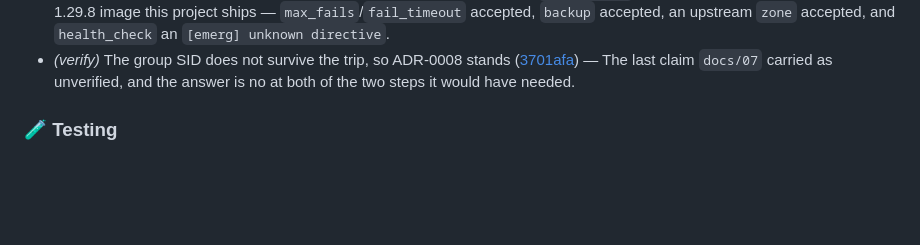
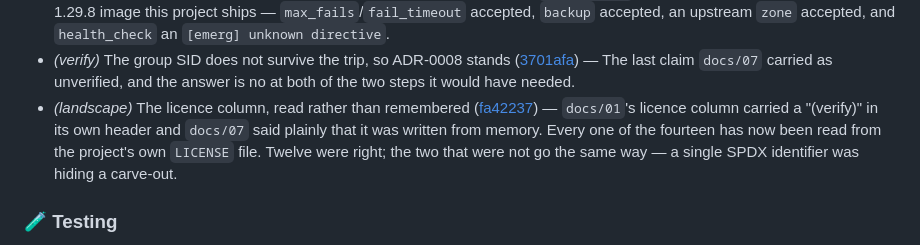
Before and after one commit to murat-akpinar/OpenBerat, a Markdown page: CHANGELOG.md, the part around the change. Rendered like a GitHub page; blank space fills up the shorter version.

Commit message:
chore(changelog): update
Signed-off-by: Murat AKPINAR <akpinarmurat@protonmail.com>

```diff
--- a/CHANGELOG.md
+++ b/CHANGELOG.md
@@ -84,6 +84,7 @@
 - *(load)* N-01 and N-02 measured under concurrency, and the one per cent ([0eed514](https://github.com/murat-akpinar/OpenBerat/commit/0eed51470a1bac342e313188c22ae76bfbd59e35)) — The box said to answer N-07 first because otherwise the load test has no target. That was wrong, and it is the first result: N-01 and N-02 *are* the targets, and a user count would only have said whether the capacity is enough.
 - *(ha)* Nginx OSS has no health_check, so the HA plan needs a different shape ([d96fdab](https://github.com/murat-akpinar/OpenBerat/commit/d96fdabc288148d33b0c4f616b86e853fe17a158)) — One of the two claims `docs/07` still carried as unverified, and asking the binary rather than the documentation is the point: a directive nginx does not have is a configuration that will not load, which is what an operator actually meets. `nginx -t -c` on a throwaway config, against the 1.29.8 image this project ships — `max_fails`/`fail_timeout` accepted, `backup` accepted, an upstream `zone` accepted, and `health_check` an `[emerg] unknown directive`.
 - *(verify)* The group SID does not survive the trip, so ADR-0008 stands ([3701afa](https://github.com/murat-akpinar/OpenBerat/commit/3701afa2b1cfb91cd20d657c0168525e792a9367)) — The last claim `docs/07` carried as unverified, and the answer is no at both of the two steps it would have needed.
+- *(landscape)* The licence column, read rather than remembered ([fa42237](https://github.com/murat-akpinar/OpenBerat/commit/fa4223704748eecd2e7d4ac8fe98d47aec61993b)) — `docs/01`'s licence column carried a "(verify)" in its own header and `docs/07` said plainly that it was written from memory. Every one of the fourteen has now been read from the project's own `LICENSE` file. Twelve were right; the two that were not go the same way — a single SPDX identifier was hiding a carve-out.
 
 ### 🧪 Testing
 
```
